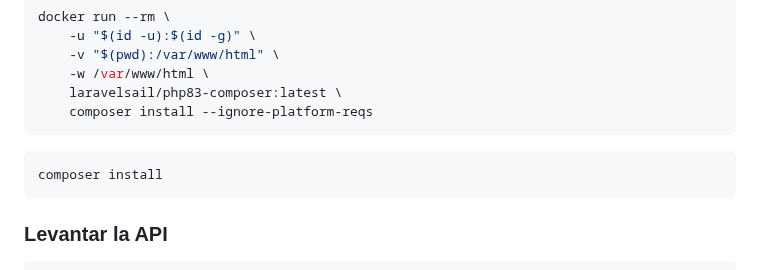
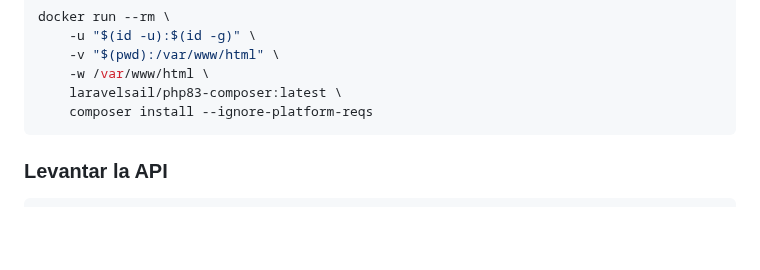
Before and after one commit to jdfs2110/restaurant-api, a Markdown page: README.md, the part around the change. GitHub-like rendering; blank space fills up the shorter version.

Commit message:
im stupid

````diff
--- a/README.md
+++ b/README.md
@@ -296,10 +296,6 @@ docker run --rm \
     composer install --ignore-platform-reqs
 ```
 
-```bash
-composer install
-```
-
 ### Levantar la API
 
 ```bash
````
